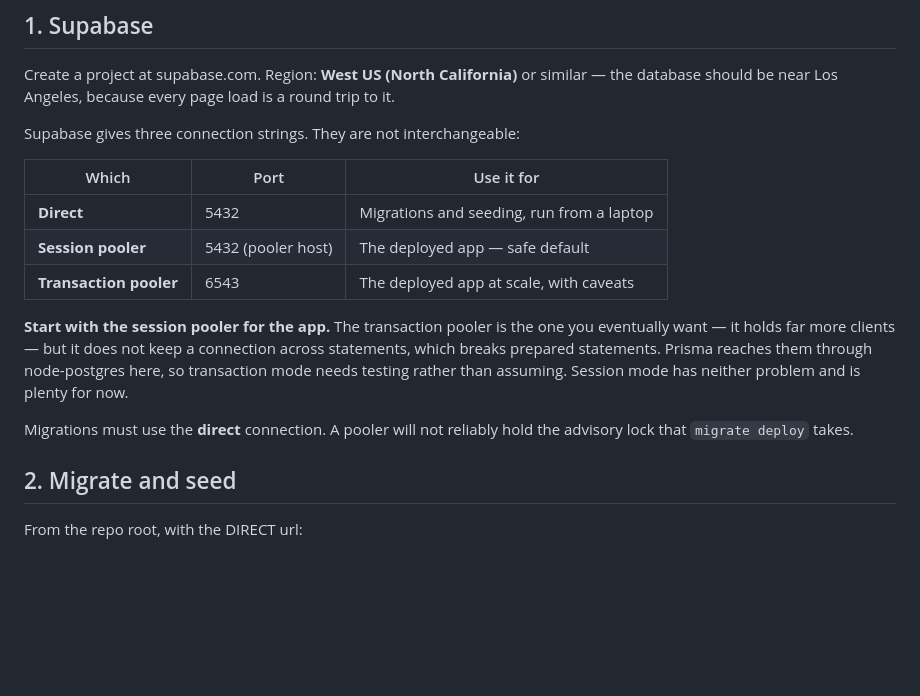
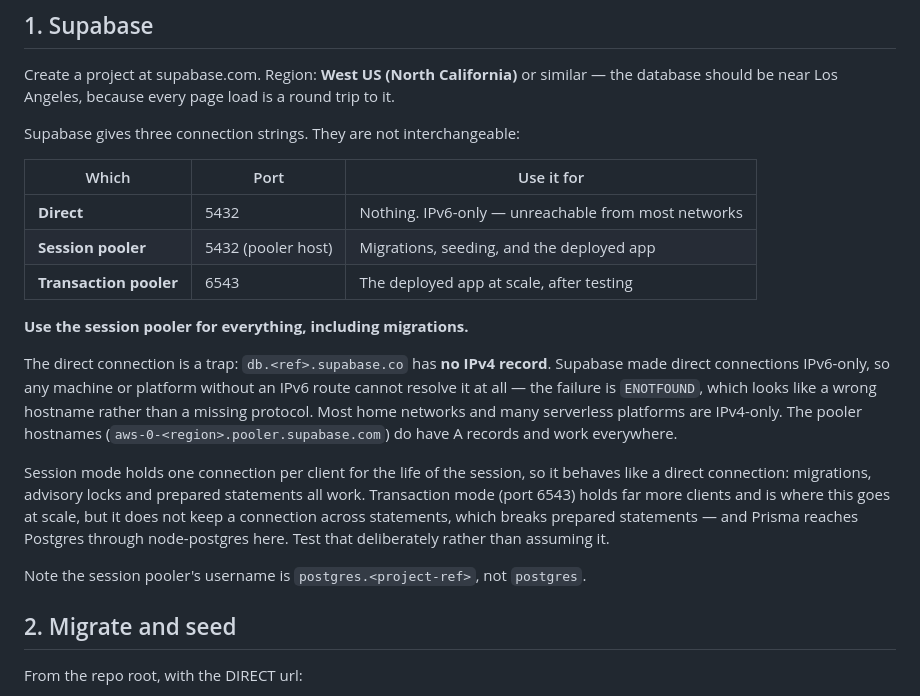
Before and after one commit to Happening-DTLA/happeningdtla, a Markdown page: docs/deploying.md, the part around one of its changes. Rendered like a GitHub page; blank space fills up the shorter version.

Commit message:
Correct the runbook: Supabase direct connections are IPv6-only
The runbook said to run migrations against the direct connection. That fails
on most networks: db.<ref>.supabase.co has no A record at all, only AAAA, so a
machine without an IPv6 route cannot resolve it. The error is ENOTFOUND, which
reads as a wrong hostname rather than a missing protocol, and sends you
looking for a typo that is not there.

The pooler hostnames do have A records. Session mode holds a connection for
the life of the session, so migrations, advisory locks and prepared statements
all behave as they would on a direct connection.

Co-Authored-By: Claude Opus 5 <noreply@anthropic.com>

```diff
--- a/docs/deploying.md
+++ b/docs/deploying.md
@@ -18,18 +18,27 @@ Supabase gives three connection strings. They are not interchangeable:
 
 | Which | Port | Use it for |
 | --- | --- | --- |
-| **Direct** | 5432 | Migrations and seeding, run from a laptop |
-| **Session pooler** | 5432 (pooler host) | The deployed app — safe default |
-| **Transaction pooler** | 6543 | The deployed app at scale, with caveats |
+| **Direct** | 5432 | Nothing. IPv6-only — unreachable from most networks |
+| **Session pooler** | 5432 (pooler host) | Migrations, seeding, and the deployed app |
+| **Transaction pooler** | 6543 | The deployed app at scale, after testing |
 
-**Start with the session pooler for the app.** The transaction pooler is the
-one you eventually want — it holds far more clients — but it does not keep a
-connection across statements, which breaks prepared statements. Prisma reaches
-them through node-postgres here, so transaction mode needs testing rather than
-assuming. Session mode has neither problem and is plenty for now.
+**Use the session pooler for everything, including migrations.**
 
-Migrations must use the **direct** connection. A pooler will not reliably hold
-the advisory lock that `migrate deploy` takes.
+The direct connection is a trap: `db.<ref>.supabase.co` has **no IPv4 record**.
+Supabase made direct connections IPv6-only, so any machine or platform without
+an IPv6 route cannot resolve it at all — the failure is `ENOTFOUND`, which
+looks like a wrong hostname rather than a missing protocol. Most home networks
+and many serverless platforms are IPv4-only. The pooler hostnames
+(`aws-0-<region>.pooler.supabase.com`) do have A records and work everywhere.
+
+Session mode holds one connection per client for the life of the session, so
+it behaves like a direct connection: migrations, advisory locks and prepared
+statements all work. Transaction mode (port 6543) holds far more clients and
+is where this goes at scale, but it does not keep a connection across
+statements, which breaks prepared statements — and Prisma reaches Postgres
+through node-postgres here. Test that deliberately rather than assuming it.
+
+Note the session pooler's username is `postgres.<project-ref>`, not `postgres`.
 
 ## 2. Migrate and seed
 
```
Also changed, not shown: other parts of docs/deploying.md (+2 -2 lines).
